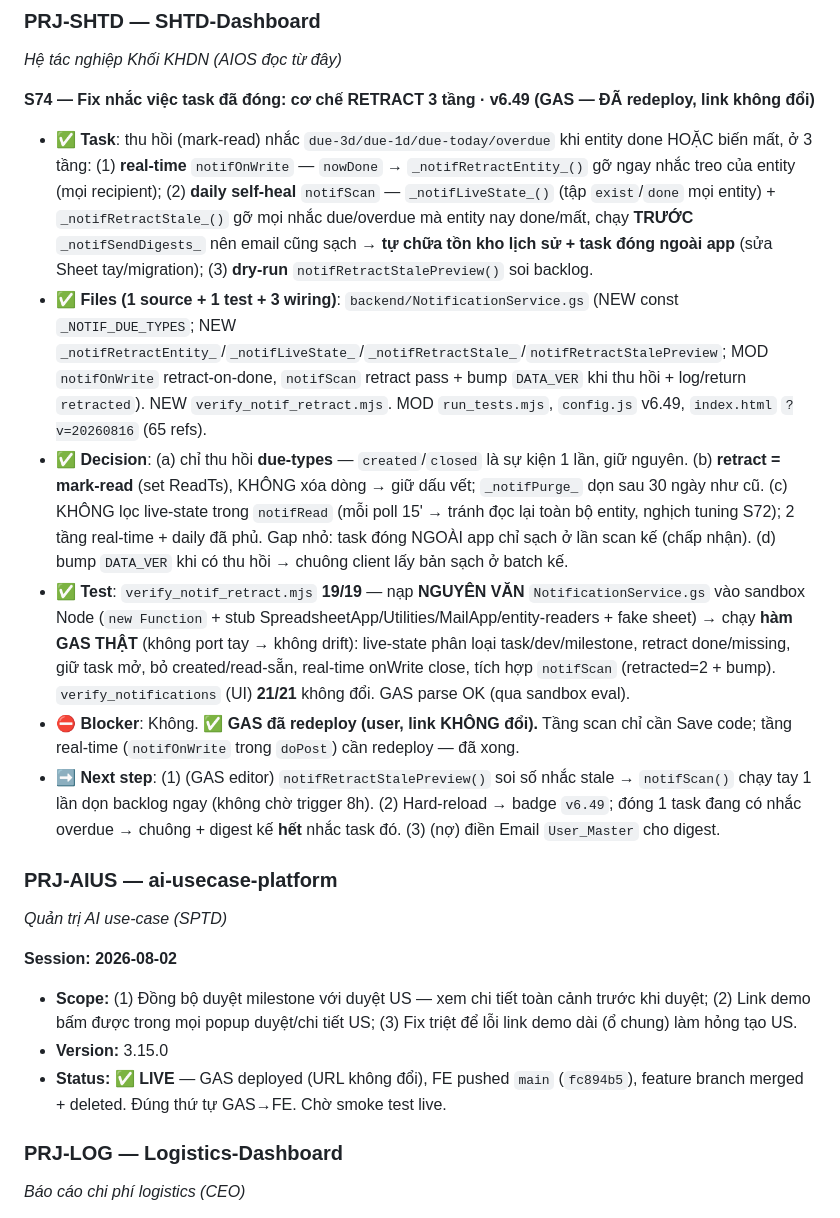
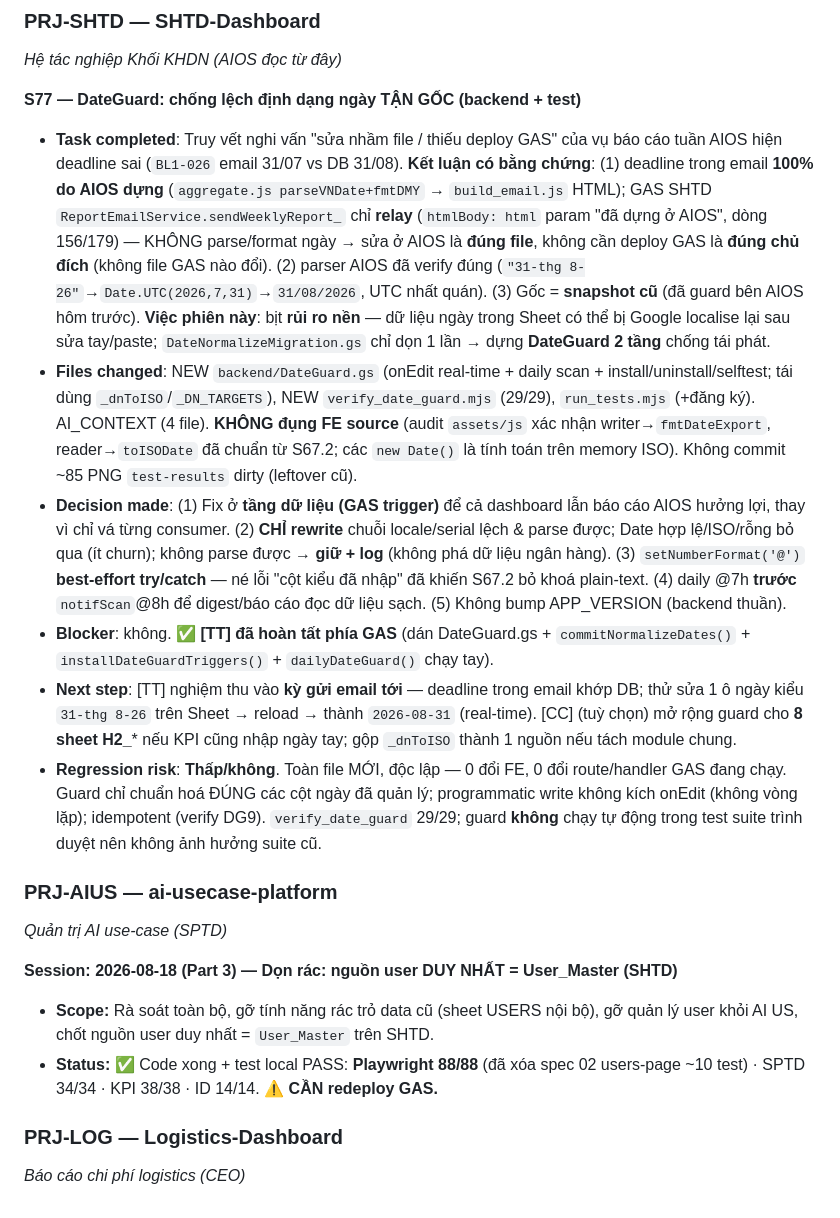
Before and after one commit to tuanttstb-debug/AI-US, a Markdown page: 00_System/PORTFOLIO_DIGEST.md, the part around one of its changes. GitHub-like rendering.

```diff
--- a/00_System/PORTFOLIO_DIGEST.md
+++ b/00_System/PORTFOLIO_DIGEST.md
@@ -19,21 +20,20 @@
 ### PRJ-SHTD — SHTD-Dashboard
 *Hệ tác nghiệp Khối KHDN (AIOS đọc từ đây)*
 
-**S74 — Fix nhắc việc task đã đóng: cơ chế RETRACT 3 tầng · v6.49 (GAS — ĐÃ redeploy, link không đổi)**
-- **✅ Task**: thu hồi (mark-read) nhắc `due-3d/due-1d/due-today/overdue` khi entity done HOẶC biến mất, ở 3 tầng: (1) **real-time** `notifOnWrite` — `nowDone` → `_notifRetractEntity_()` gỡ ngay nhắc treo của entity (mọi recipient); (2) **daily self-heal** `notifScan` — `_notifLiveState_()` (tập `exist`/`done` mọi entity) + `_notifRetractStale_()` gỡ mọi nhắc due/overdue mà entity nay done/mất, chạy **TRƯỚC** `_notifSendDigests_` nên email cũng sạch → **tự chữa tồn kho lịch sử + task đóng ngoài app** (sửa Sheet tay/migration); (3) **dry-run** `notifRetractStalePreview()` soi backlog.
-- **✅ Files (1 source + 1 test + 3 wiring)**: `backend/NotificationService.gs` (NEW const `_NOTIF_DUE_TYPES`; NEW `_notifRetractEntity_`/`_notifLiveState_`/`_notifRetractStale_`/`notifRetractStalePreview`; MOD `notifOnWrite` retract-on-done, `notifScan` retract pass + bump `DATA_VER` khi thu hồi + log/return `retracted`). NEW `verify_notif_retract.mjs`. MOD `run_tests.mjs`, `config.js` v6.49, `index.html` `?v=20260816` (65 refs).
-- **✅ Decision**: (a) chỉ thu hồi **due-types** — `created`/`closed` là sự kiện 1 lần, giữ nguyên. (b) **retract = mark-read** (set ReadTs), KHÔNG xóa dòng → giữ dấu vết; `_notifPurge_` dọn sau 30 ngày như cũ. (c) KHÔNG lọc live-state trong `notifRead` (mỗi poll 15' → tránh đọc lại toàn bộ entity, nghịch tuning S72); 2 tầng real-time + daily đã phủ. Gap nhỏ: task đóng NGOÀI app chỉ sạch ở lần scan kế (chấp nhận). (d) bump `DATA_VER` khi có thu hồi → chuông client lấy bản sạch ở batch kế.
-- **✅ Test**: `verify_notif_retract.mjs` **19/19** — nạp **NGUYÊN VĂN** `NotificationService.gs` vào sandbox Node (`new Function` + stub SpreadsheetApp/Utilities/MailApp/entity-readers + fake sheet) → chạy **hàm GAS THẬT** (không port tay → không drift): live-state phân loại task/dev/milestone, retract done/missing, giữ task mở, bỏ created/read-sẵn, real-time onWrite close, tích hợp `notifScan` (retracted=2 + bump). `verify_notifications` (UI) **21/21** không đổi. GAS parse OK (qua sandbox eval).
-- **⛔ Blocker**: Không. ✅ **GAS đã redeploy (user, link KHÔNG đổi).** Tầng scan chỉ cần Save code; tầng real-time (`notifOnWrite` trong `doPost`) cần redeploy — đã xong.
-- **➡️ Next step**: (1) (GAS editor) `notifRetractStalePreview()` soi số nhắc stale → `notifScan()` chạy tay 1 lần dọn backlog ngay (không chờ trigger 8h). (2) Hard-reload → badge `v6.49`; đóng 1 task đang có nhắc overdue → chuông + digest kế **hết** nhắc task đó. (3) (nợ) điền Email `User_Master` cho digest.
+**S77 — DateGuard: chống lệch định dạng ngày TẬN GỐC (backend + test)**
+- **Task completed**: Truy vết nghi vấn "sửa nhầm file / thiếu deploy GAS" của vụ báo cáo tuần AIOS hiện deadline sai (`BL1-026` email 31/07 vs DB 31/08). **Kết luận có bằng chứng**: (1) deadline trong email **100% do AIOS dựng** (`aggregate.js parseVNDate+fmtDMY` → `build_email.js` HTML); GAS SHTD `ReportEmailService.sendWeeklyReport_` chỉ **relay** (`htmlBody: html` param "đã dựng ở AIOS", dòng 156/179) — KHÔNG parse/format ngày → sửa ở AIOS là **đúng file**, không cần deploy GAS là **đúng chủ đích** (không file GAS nào đổi). (2) parser AIOS đã verify đúng (`"31-thg 8-26"`→`Date.UTC(2026,7,31)`→`31/08/2026`, UTC nhất quán). (3) Gốc = **snapshot cũ** (đã guard bên AIOS hôm trước). **Việc phiên này**: bịt **rủi ro nền** — dữ liệu ngày trong Sheet có thể bị Google localise lại sau sửa tay/paste; `DateNormalizeMigration.gs` chỉ dọn 1 lần → dựng **DateGuard 2 tầng** chống tái phát.
+- **Files changed**: NEW `backend/DateGuard.gs` (onEdit real-time + daily scan + install/uninstall/selftest; tái dùng `_dnToISO`/`_DN_TARGETS`), NEW `verify_date_guard.mjs` (29/29), `run_tests.mjs` (+đăng ký). AI_CONTEXT (4 file). **KHÔNG đụng FE source** (audit `assets/js` xác nhận writer→`fmtDateExport`, reader→`toISODate` đã chuẩn từ S67.2; các `new Date()` là tính toán trên memory ISO). Không commit ~85 PNG `test-results` dirty (leftover cũ).
+- **Decision made**: (1) Fix ở **tầng dữ liệu (GAS trigger)** để cả dashboard lẫn báo cáo AIOS hưởng lợi, thay vì chỉ vá từng consumer. (2) **CHỈ rewrite** chuỗi locale/serial lệch & parse được; Date hợp lệ/ISO/rỗng bỏ qua (ít churn); không parse được → **giữ + log** (không phá dữ liệu ngân hàng). (3) `setNumberFormat('@')` **best-effort try/catch** — né lỗi "cột kiểu đã nhập" đã khiến S67.2 bỏ khoá plain-text. (4) daily @7h **trước** `notifScan`@8h để digest/báo cáo đọc dữ liệu sạch. (5) Không bump APP_VERSION (backend thuần).
+- **Blocker**: không. **✅ [TT] đã hoàn tất phía GAS** (dán DateGuard.gs + `commitNormalizeDates()` + `installDateGuardTriggers()` + `dailyDateGuard()` chạy tay).
+- **Next step**: [TT] nghiệm thu vào **kỳ gửi email tới** — deadline trong email khớp DB; thử sửa 1 ô ngày kiểu `31-thg 8-26` trên Sheet → reload → thành `2026-08-31` (real-time). [CC] (tuỳ chọn) mở rộng guard cho **8 sheet H2_*** nếu KPI cũng nhập ngày tay; gộp `_dnToISO` thành 1 nguồn nếu tách module chung.
+- **Regression risk**: **Thấp/không**. Toàn file MỚI, độc lập — 0 đổi FE, 0 đổi route/handler GAS đang chạy. Guard chỉ chuẩn hoá ĐÚNG các cột ngày đã quản lý; programmatic write không kích onEdit (không vòng lặp); idempotent (verify DG9). `verify_date_guard` 29/29; guard **không** chạy tự động trong test suite trình duyệt nên không ảnh hưởng suite cũ.
 
 ### PRJ-AIUS — ai-usecase-platform
 *Quản trị AI use-case (SPTD)*
 
-**Session: 2026-08-02**
-- **Scope:** (1) Đồng bộ duyệt milestone với duyệt US — xem chi tiết toàn cảnh trước khi duyệt; (2) Link demo bấm được trong mọi popup duyệt/chi tiết US; (3) Fix triệt để lỗi link demo dài (ổ chung) làm hỏng tạo US.
-- **Version:** 3.15.0
-- **Status:** ✅ **LIVE** — GAS deployed (URL không đổi), FE pushed `main` (`fc894b5`), feature branch merged + deleted. Đúng thứ tự GAS→FE. Chờ smoke test live.
+**Session: 2026-08-18 (Part 3) — Dọn rác: nguồn user DUY NHẤT = User_Master (SHTD)**
+- **Scope:** Rà soát toàn bộ, gỡ tính năng rác trỏ data cũ (sheet USERS nội bộ), gỡ quản lý user khỏi AI US, chốt nguồn user duy nhất = `User_Master` trên SHTD.
+- **Status:** ✅ Code xong + test local PASS: **Playwright 88/88** (đã xóa spec 02 users-page ~10 test) · SPTD 34/34 · KPI 38/38 · ID 14/14. **⚠️ CẦN redeploy GAS.**
 
 ### PRJ-LOG — Logistics-Dashboard
 *Báo cáo chi phí logistics (CEO)*
```
Also changed, not shown: other parts of 00_System/PORTFOLIO_DIGEST.md (+24 -12 lines).
